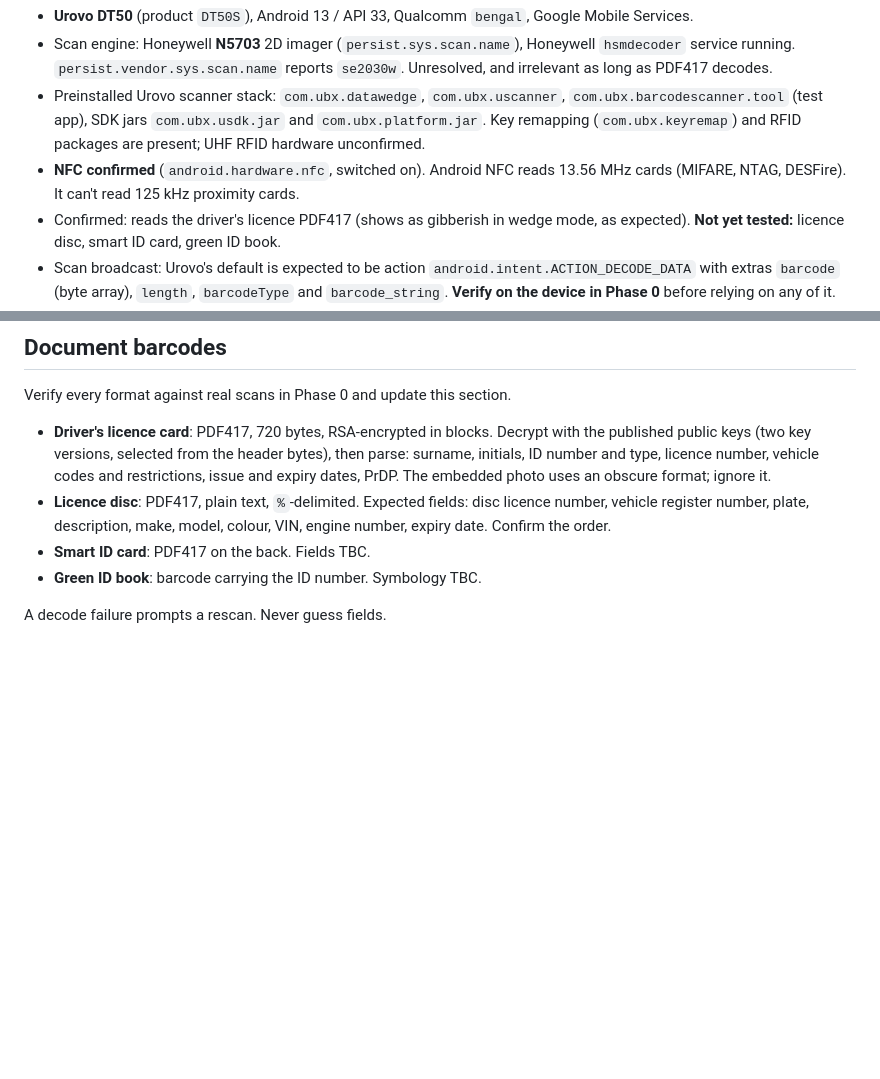
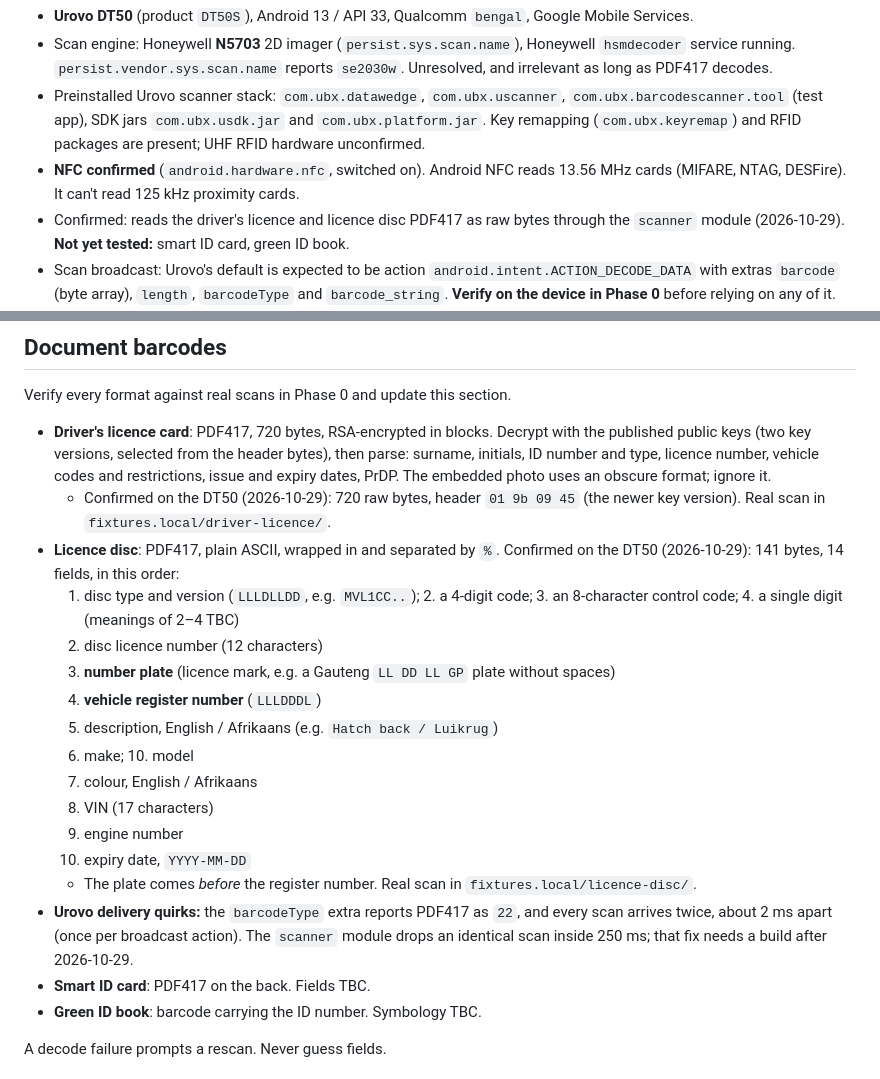
Before and after one commit to netstreamdev2/digigate-, a Markdown page: CLAUDE.md, 2 parts joined by grey strips. Drawn GitHub-style; blank space fills up the shorter version.

Commit message:
Record the confirmed licence and licence disc barcode formats

```diff
--- a/CLAUDE.md
+++ b/CLAUDE.md
@@ -26,7 +26,7 @@ These override convenience, deadlines and "just for now".
 - Scan engine: Honeywell **N5703** 2D imager (`persist.sys.scan.name`), Honeywell `hsmdecoder` service running. `persist.vendor.sys.scan.name` reports `se2030w`. Unresolved, and irrelevant as long as PDF417 decodes.
 - Preinstalled Urovo scanner stack: `com.ubx.datawedge`, `com.ubx.uscanner`, `com.ubx.barcodescanner.tool` (test app), SDK jars `com.ubx.usdk.jar` and `com.ubx.platform.jar`. Key remapping (`com.ubx.keyremap`) and RFID packages are present; UHF RFID hardware unconfirmed.
 - **NFC confirmed** (`android.hardware.nfc`, switched on). Android NFC reads 13.56 MHz cards (MIFARE, NTAG, DESFire). It can't read 125 kHz proximity cards.
-- Confirmed: reads the driver's licence PDF417 (shows as gibberish in wedge mode, as expected). **Not yet tested:** licence disc, smart ID card, green ID book.
+- Confirmed: reads the driver's licence and licence disc PDF417 as raw bytes through the `scanner` module (2026-10-29). **Not yet tested:** smart ID card, green ID book.
 - Scan broadcast: Urovo's default is expected to be action `android.intent.ACTION_DECODE_DATA` with extras `barcode` (byte array), `length`, `barcodeType` and `barcode_string`. **Verify on the device in Phase 0** before relying on any of it.
 - `adb`: `%ANDROID_HOME%\platform-tools\adb.exe`, on the user PATH for new shells. scrcpy bundles its own copy; if the two versions differ, they restart each other's adb server.
 - Urovo draws a floating blue scan button over every app. Whether to hide it on gate devices is a Phase 0 decision.
@@ -235,7 +235,20 @@ How it's built (`apps/gate/src/db`, `apps/gate/src/sync`):
 Verify every format against real scans in Phase 0 and update this section.
 
 - **Driver's licence card**: PDF417, 720 bytes, RSA-encrypted in blocks. Decrypt with the published public keys (two key versions, selected from the header bytes), then parse: surname, initials, ID number and type, licence number, vehicle codes and restrictions, issue and expiry dates, PrDP. The embedded photo uses an obscure format; ignore it.
-- **Licence disc**: PDF417, plain text, `%`-delimited. Expected fields: disc licence number, vehicle register number, plate, description, make, model, colour, VIN, engine number, expiry date. Confirm the order.
+  - Confirmed on the DT50 (2026-10-29): 720 raw bytes, header `01 9b 09 45` (the newer key version). Real scan in `fixtures.local/driver-licence/`.
+- **Licence disc**: PDF417, plain ASCII, wrapped in and separated by `%`. Confirmed on the DT50 (2026-10-29): 141 bytes, 14 fields, in this order:
+  1. disc type and version (`LLLDLLDD`, e.g. `MVL1CC..`); 2. a 4-digit code; 3. an 8-character control code; 4. a single digit (meanings of 2–4 TBC)
+  5. disc licence number (12 characters)
+  6. **number plate** (licence mark, e.g. a Gauteng `LL DD LL GP` plate without spaces)
+  7. **vehicle register number** (`LLLDDDL`)
+  8. description, English / Afrikaans (e.g. `Hatch back / Luikrug`)
+  9. make; 10. model
+  11. colour, English / Afrikaans
+  12. VIN (17 characters)
+  13. engine number
+  14. expiry date, `YYYY-MM-DD`
+  - The plate comes *before* the register number. Real scan in `fixtures.local/licence-disc/`.
+- **Urovo delivery quirks:** the `barcodeType` extra reports PDF417 as `22`, and every scan arrives twice, about 2 ms apart (once per broadcast action). The `scanner` module drops an identical scan inside 250 ms; that fix needs a build after 2026-10-29.
 - **Smart ID card**: PDF417 on the back. Fields TBC.
 - **Green ID book**: barcode carrying the ID number. Symbology TBC.
 
```
